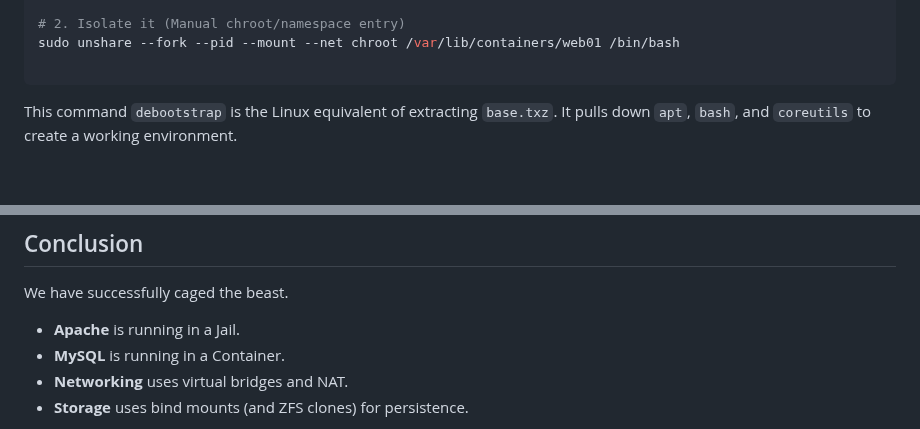
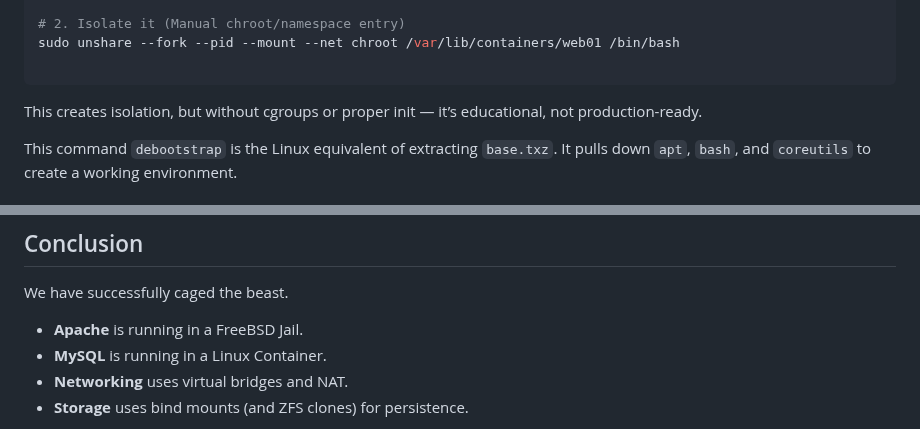
Before and after one commit to d3ep0ps/d3ep0ps.github.io, a Markdown page: posts/jails_conta.md, 2 parts joined by grey strips. Rendered like a GitHub page; blank space fills up the shorter version.

````diff
--- a/posts/jails_conta.md
+++ b/posts/jails_conta.md
@@ -157,6 +157,7 @@ sudo debootstrap --variant=minbase stable /var/lib/containers/web01 http://deb.d
 sudo unshare --fork --pid --mount --net chroot /var/lib/containers/web01 /bin/bash
 
 ```
+This creates isolation, but without cgroups or proper init — it’s educational, not production-ready.
 
 This command `debootstrap` is the Linux equivalent of extracting `base.txz`. It pulls down `apt`, `bash`, and `coreutils` to create a working environment.
 
@@ -259,8 +260,8 @@ Now, the "brain" (MySQL) is in the cage, but the "memory" (Data) sits safely on
 
 We have successfully caged the beast.
 
-* **Apache** is running in a Jail.
-* **MySQL** is running in a Container.
+* **Apache** is running in a FreeBSD Jail.
+* **MySQL** is running in a Linux Container.
 * **Networking** uses virtual bridges and NAT.
 * **Storage** uses bind mounts (and ZFS clones) for persistence.
 
````
Also changed, not shown: posts/jails_conta.ua.md (+3 -2 lines).
